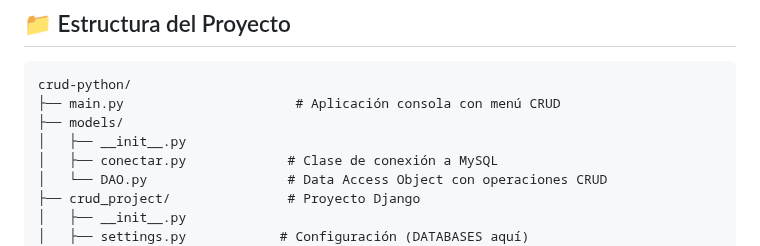
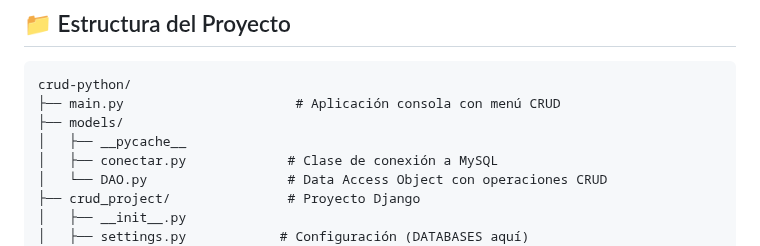
Before and after one commit to Darchy-O/ARICAPrueba-Tecnica, a Markdown page: README.md, the part around the change. Drawn GitHub-style.

```diff
--- a/README.md
+++ b/README.md
@@ -26,7 +26,7 @@ Aplicación que permite gestionar usuarios mediante operaciones CRUD (Create, Re
 crud-python/
 ├── main.py                      # Aplicación consola con menú CRUD
 ├── models/
-│   ├── __init__.py
+│   ├── __pycache__
 │   ├── conectar.py             # Clase de conexión a MySQL
 │   └── DAO.py                  # Data Access Object con operaciones CRUD
 ├── crud_project/               # Proyecto Django
```
